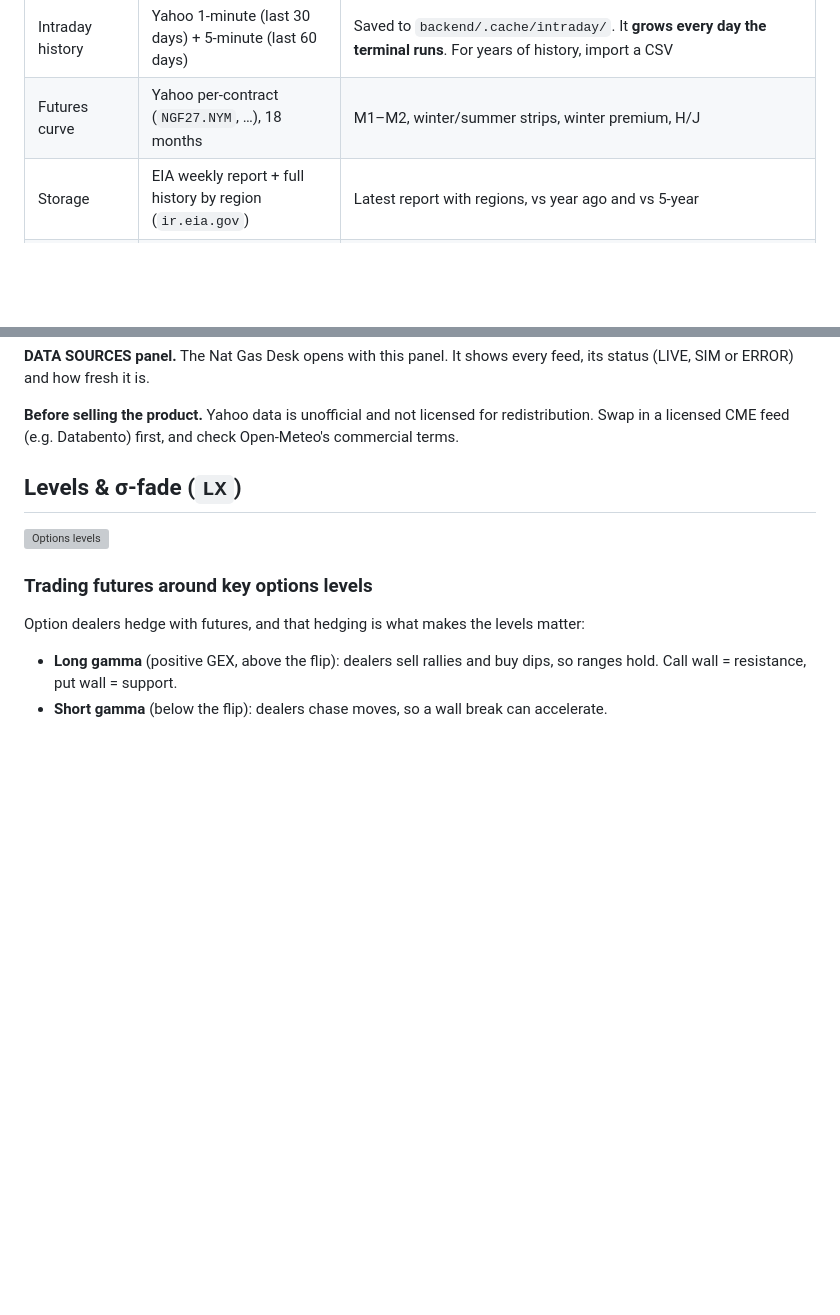
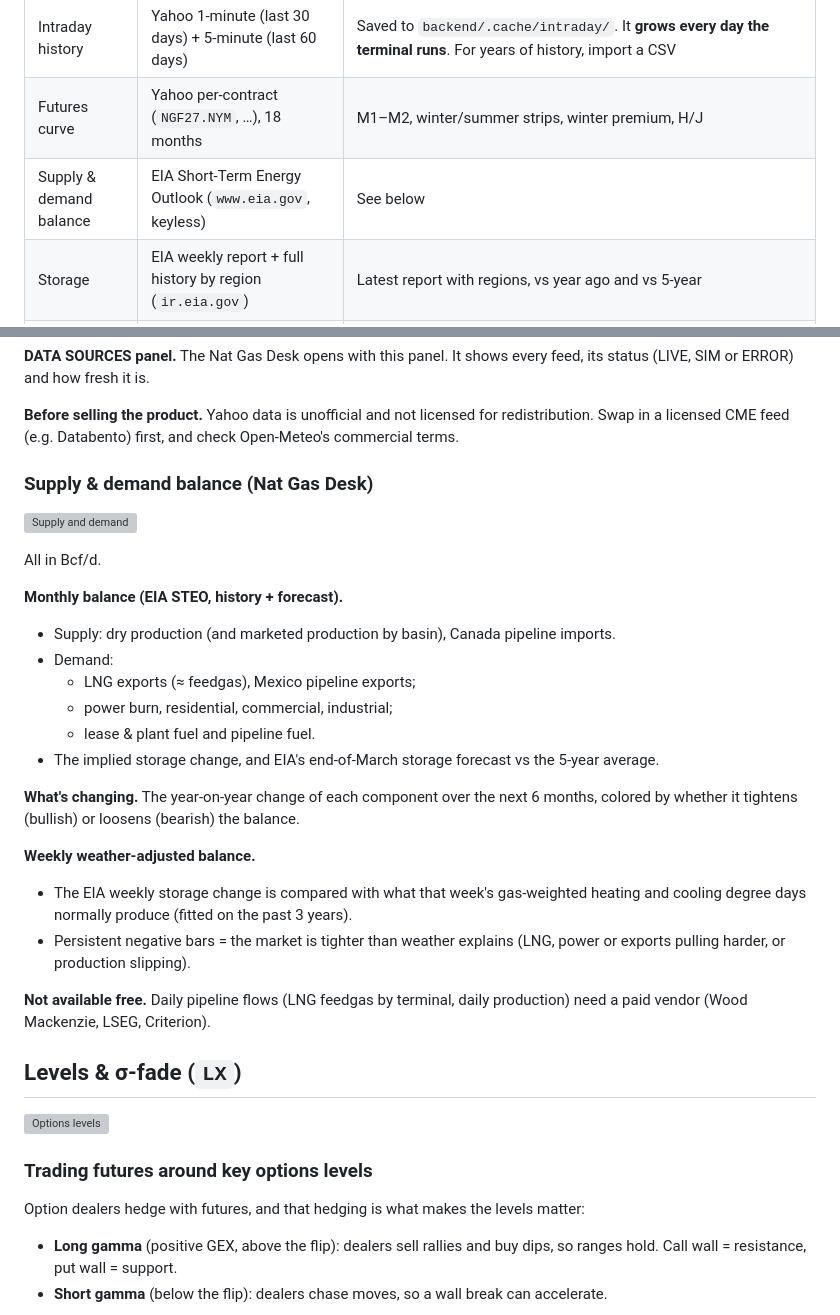
Before and after one commit to lucasbaran23/Algo_Trading, a Markdown page: README.md, 2 parts joined by grey strips. GitHub-like rendering; blank space fills up the shorter version; grey boxes are pictures that could not be loaded.

```diff
--- a/README.md
+++ b/README.md
@@ -261,6 +261,7 @@ Set `DATA_MODE=live` in `.env` and restart. No API keys are needed for NG.
 | Live price and session bars | Yahoo 1-minute, polled every 30 s in a background thread | `LIVE_FOCUS=NG` (other markets: last price every 2 min) |
 | Intraday history | Yahoo 1-minute (last 30 days) + 5-minute (last 60 days) | Saved to `backend/.cache/intraday/`. It **grows every day the terminal runs**. For years of history, import a CSV |
 | Futures curve | Yahoo per-contract (`NGF27.NYM`, …), 18 months | M1–M2, winter/summer strips, winter premium, H/J |
+| Supply & demand balance | EIA Short-Term Energy Outlook (`www.eia.gov`, keyless) | See below |
 | Storage | EIA weekly report + full history by region (`ir.eia.gov`) | Latest report with regions, vs year ago and vs 5-year |
 | Weather | Open-Meteo archive + 16-day forecast, 12 gas-weighted cities | A forecast snapshot is saved daily; real revision sensitivity kicks in after ~60 days |
 | COT | CFTC disaggregated | Weekly |
@@ -270,6 +271,31 @@ Set `DATA_MODE=live` in `.env` and restart. No API keys are needed for NG.
 **DATA SOURCES panel.** The Nat Gas Desk opens with this panel. It shows every feed, its status (LIVE, SIM or ERROR) and how fresh it is.
 
 **Before selling the product.** Yahoo data is unofficial and not licensed for redistribution. Swap in a licensed CME feed (e.g. Databento) first, and check Open-Meteo's commercial terms.
+
+### Supply & demand balance (Nat Gas Desk)
+![Supply and demand](docs/screenshots/57-live-ng-balance.png)
+
+All in Bcf/d.
+
+**Monthly balance (EIA STEO, history + forecast).**
+* Supply: dry production (and marketed production by basin), Canada pipeline imports.
+* Demand:
+  * LNG exports (≈ feedgas), Mexico pipeline exports;
+  * power burn, residential, commercial, industrial;
+  * lease & plant fuel and pipeline fuel.
+* The implied storage change, and EIA's end-of-March storage forecast vs the 5-year average.
+
+**What's changing.** The year-on-year change of each component over the next 6 months, colored by
+whether it tightens (bullish) or loosens (bearish) the balance.
+
+**Weekly weather-adjusted balance.**
+* The EIA weekly storage change is compared with what that week's gas-weighted heating and cooling
+  degree days normally produce (fitted on the past 3 years).
+* Persistent negative bars = the market is tighter than weather explains (LNG, power or exports
+  pulling harder, or production slipping).
+
+**Not available free.** Daily pipeline flows (LNG feedgas by terminal, daily production) need a paid
+vendor (Wood Mackenzie, LSEG, Criterion).
 
 ## Levels & σ-fade (`LX`)
 
```
Also changed, not shown: docs/screenshots/58-live-ng-balance-table.png (added), 9 other files.
